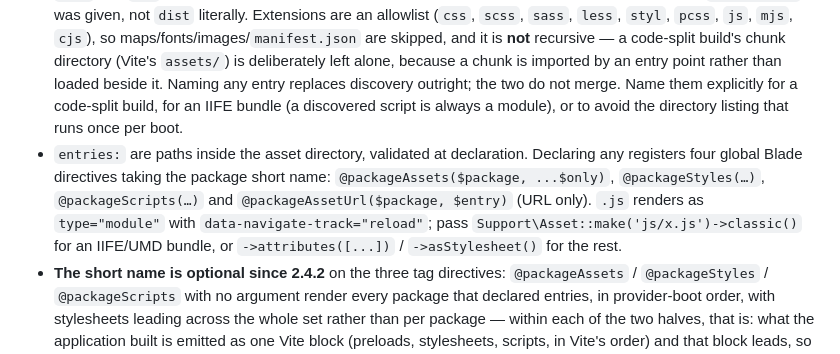
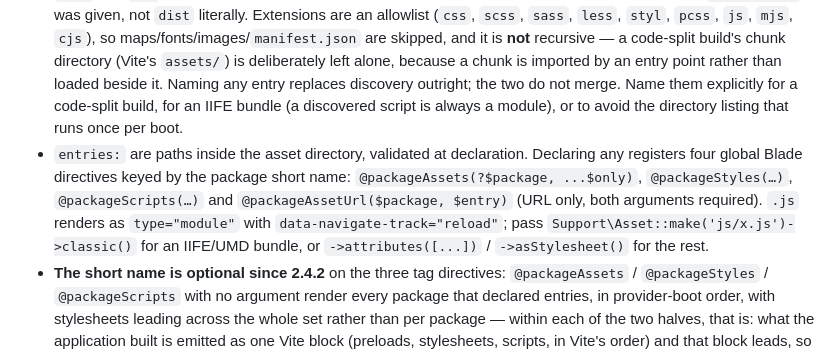
Before and after one commit to NyonCode/laravel-package-toolkit, a Markdown page: ai/AGENTS.md, the part around the change. GitHub-like rendering.

Commit message:
Say the short name is optional where an agent reads the signature first
The assets section opened by calling the short name a required argument and
printing `@packageAssets($package, ...$only)`, then corrected itself in the very
next bullet. An agent reading top-down gets there; one grepping for the
signature does not, and 2.4.2 shipped that contradiction inside the package,
where `vendor/nyoncode/laravel-package-toolkit/ai/AGENTS.md` is the file a
consuming project actually reads.

Now `@packageAssets(?$package, ...$only)`, keyed by rather than taking the short
name, with `@packageAssetUrl`'s two required arguments spelled out — the wording
docs/api-reference.md already used.

Documentation only; no behaviour changes.

```diff
--- a/ai/AGENTS.md
+++ b/ai/AGENTS.md
@@ -158,7 +158,7 @@ $packager->hasOptimizeCommands(
 - With `$mirror` left on, the provider registers the directory with the shared `Support\PublishedAssets` container singleton, which lazily copies missing/outdated files into `public/vendor/{shortName}` the first time an asset resolves a URL in a request. Ask it for one with `app(PublishedAssets::class)->url($shortName, $absolutePath)` — it returns an mtime-cache-busted URL, or `null` when `public/` is unwritable and nothing was published before (`isStale()` reports that case). Pass `mirror: false` to keep the publish tags but skip the mirror.
 - **Do not build a tag around it in a template.** `<script src="{{ app(PublishedAssets::class)->url(...) }}">` is the pre-2.4.0 pattern and is wrong now: `url()` is nullable, so an unwritable `public/` renders `src=""` — a browser resolves that against the current page and fetches its HTML as a script, with no throw and no 404 — and the tag carries no `type="module"`, no `data-navigate-track`, no CSP nonce and no Vite resolution. Declare the file in `entries:` and render `@packageScripts` / `@packageStyles`, or take the bare URL from `@packageAssetUrl` / `app(PackageAssets::class)->url($shortName, $entryKey)`, which keys off the entry rather than an absolute path. `PublishedAssets` direct is for what is *not* a declared entry — an image or font the template composes itself, an application-registered asset — and for `isStale()`.
 - **Omitting `entries:` discovers them** (2.4.1): the stylesheets and scripts directly inside the asset directory and its `css/` and `js/` subdirectories become entries, sorted alphabetically. It follows whatever directory `hasAssets()` was given, not `dist` literally. Extensions are an allowlist (`css`, `scss`, `sass`, `less`, `styl`, `pcss`, `js`, `mjs`, `cjs`), so maps/fonts/images/`manifest.json` are skipped, and it is **not** recursive — a code-split build's chunk directory (Vite's `assets/`) is deliberately left alone, because a chunk is imported by an entry point rather than loaded beside it. Naming any entry replaces discovery outright; the two do not merge. Name them explicitly for a code-split build, for an IIFE bundle (a discovered script is always a module), or to avoid the directory listing that runs once per boot.
-- `entries:` are paths inside the asset directory, validated at declaration. Declaring any registers four global Blade directives taking the package short name: `@packageAssets($package, ...$only)`, `@packageStyles(…)`, `@packageScripts(…)` and `@packageAssetUrl($package, $entry)` (URL only). `.js` renders as `type="module"` with `data-navigate-track="reload"`; pass `Support\Asset::make('js/x.js')->classic()` for an IIFE/UMD bundle, or `->attributes([...])` / `->asStylesheet()` for the rest.
+- `entries:` are paths inside the asset directory, validated at declaration. Declaring any registers four global Blade directives keyed by the package short name: `@packageAssets(?$package, ...$only)`, `@packageStyles(…)`, `@packageScripts(…)` and `@packageAssetUrl($package, $entry)` (URL only, both arguments required). `.js` renders as `type="module"` with `data-navigate-track="reload"`; pass `Support\Asset::make('js/x.js')->classic()` for an IIFE/UMD bundle, or `->attributes([...])` / `->asStylesheet()` for the rest.
 - **The short name is optional since 2.4.2** on the three tag directives: `@packageAssets` / `@packageStyles` / `@packageScripts` with no argument render every package that declared entries, in provider-boot order, with stylesheets leading across the whole set rather than per package — within each of the two halves, that is: what the application built is emitted as one Vite block (preloads, stylesheets, scripts, in Vite's order) and that block leads, so a built script precedes a stylesheet that fell back to the shipped copy. Prefer it in an application layout — a layout that names its packages has to be edited whenever one is installed or removed, and `package:discover` does not help (it discovers providers, not template lines). `@packageAssetUrl` still takes both arguments; there is no URL of every package.
 - `hasAssetFallback(Closure $resolver): static` (2.4.2) — where to serve a shipped file from when nothing is published, `fn (string $file, string $package): ?string`. Without it, an entry that resolves to nothing renders **no tag at all**, which is right for an entry the application declined to build and wrong for the one that is the package's only copy: an unwritable `public/` (read-only container, Vapor, shared hosting) then costs a page its stylesheet or its behaviour, silently. A package serving its assets from a route of its own points at it here and keeps the tag *with* `type="module"`/`classic()`+`defer`, its attributes, `data-navigate-track` and the CSP nonce — which is the whole reason to declare it rather than hand-write a `<script>` beside the directive. Reached only after the mirror and `public/vendor/{shortName}` both came back empty, so a normal deployment never calls it; the resolver owns the entire URL including any cache-buster, and returning `null` drops the tag as before. Throws `PackageConfigurationException` if declared before `hasAssets()`.
 - `hasViteAssets(array $entries, ?string $base = null): static` — declare sources the **consuming application's** Vite build can compile (`'resources/js/blog.js' => 'js/blog.js'` maps a source to the shipped file it stands in for; a plain list declares sources with no shipped copy). The toolkit builds nothing and ships no Vite config; this only makes the application's build a first-class way to serve the package. Each entry resolves per request: dev server while `npm run dev` runs → the application's manifest key `{base}/{source}` → the shipped file via the mirror. `$base` is derived from the package's location under `base_path()` (`vendor/acme/blog`); pass it explicitly for a symlinked path repository, where nothing can be derived. A miss falls back silently rather than throwing.
```
